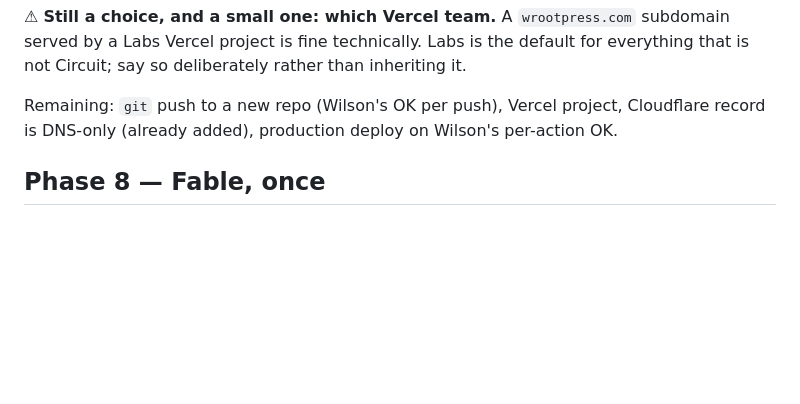
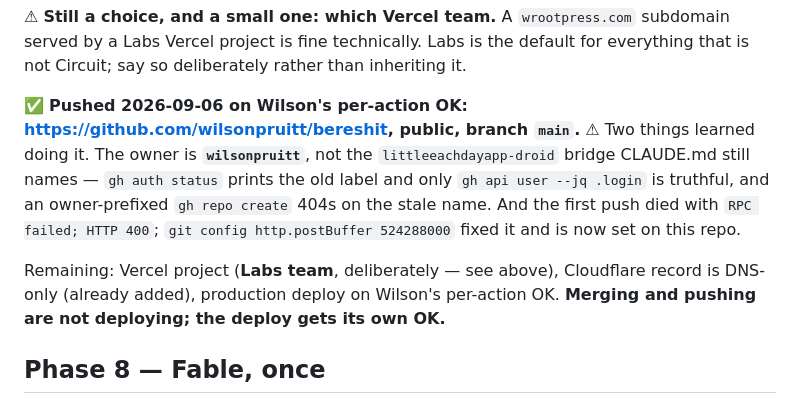
Before and after one commit to wilsonpruitt/bereshit, a Markdown page: PHASES.md, the part around the change. Rendered like a GitHub page; blank space fills up the shorter version.

Commit message:
Phase 7: repo is public and pushed
github.com/wilsonpruitt/bereshit, branch main, on Wilson's per-action OK.
Records two things learned: the owner is wilsonpruitt, not the
littleeachdayapp-droid bridge CLAUDE.md still names (gh auth status prints
a stale label; gh api user is truthful), and the first push needed
http.postBuffer raised.

Co-Authored-By: Claude Opus 5 <noreply@anthropic.com>
Claude-Session: https://claude.ai/code/session_01BbFn6HMVEF8ydnFARa7fBx

```diff
--- a/PHASES.md
+++ b/PHASES.md
@@ -301,8 +301,16 @@ inbound share-alike, which BY-NC cannot legally sit on top of.
 Labs Vercel project is fine technically. Labs is the default for everything that is not Circuit;
 say so deliberately rather than inheriting it.
 
-Remaining: `git` push to a new repo (Wilson's OK per push), Vercel project, Cloudflare record is
-DNS-only (already added), production deploy on Wilson's per-action OK.
+✅ **Pushed 2026-09-06 on Wilson's per-action OK: https://github.com/wilsonpruitt/bereshit, public,
+branch `main`.** ⚠ Two things learned doing it. The owner is **`wilsonpruitt`**, not the
+`littleeachdayapp-droid` bridge CLAUDE.md still names — `gh auth status` prints the old label and
+only `gh api user --jq .login` is truthful, and an owner-prefixed `gh repo create` 404s on the
+stale name. And the first push died with `RPC failed; HTTP 400`; `git config http.postBuffer
+524288000` fixed it and is now set on this repo.
+
+Remaining: Vercel project (**Labs team**, deliberately — see above), Cloudflare record is DNS-only
+(already added), production deploy on Wilson's per-action OK. **Merging and pushing are not
+deploying; the deploy gets its own OK.**
 
 ## Phase 8 — Fable, once
 
```
